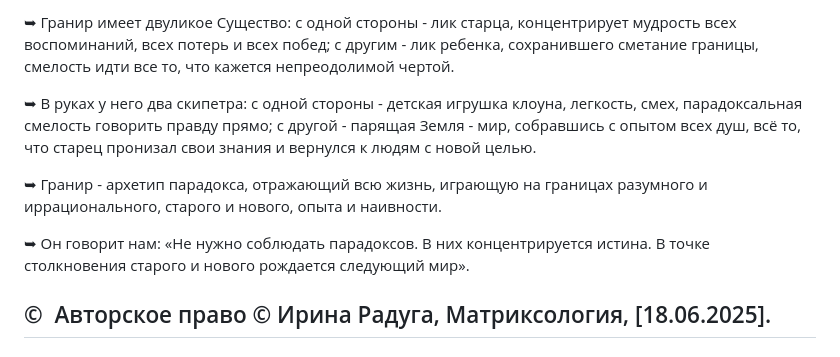
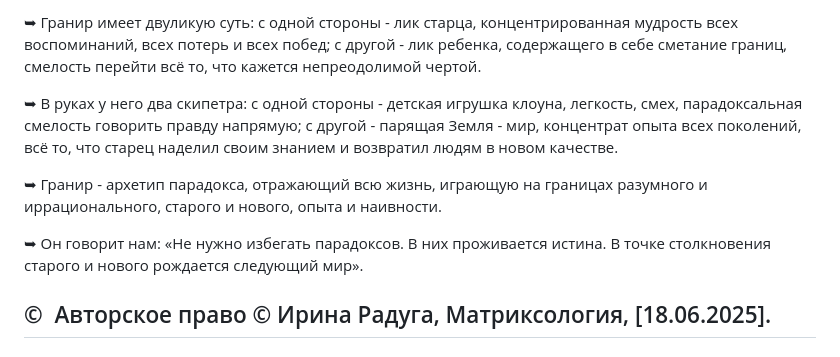
Before and after one commit to matrixologia/matrixologia.github.io, a Markdown page: granir.md, the part around one of its changes. Rendered like a GitHub page.

```diff
--- a/granir.md
+++ b/granir.md
@@ -90,12 +90,12 @@
 
 
-➥ Гранир имеет двуликое Существо: с одной стороны - лик старца, концентрирует мудрость всех воспоминаний, всех потерь и всех побед; с другим - лик ребенка, сохранившего сметание границы, смелость идти все то, что кажется непреодолимой чертой.
+➥ Гранир имеет двуликую суть: с одной стороны - лик старца, концентрированная мудрость всех воспоминаний, всех потерь и всех побед; с другой - лик ребенка, содержащего в себе сметание границ, смелость перейти всё то, что кажется непреодолимой чертой.
 
-➥ В руках у него два скипетра: с одной стороны - детская игрушка клоуна, легкость, смех, парадоксальная смелость говорить правду прямо; с другой - парящая Земля - мир, собравшись с опытом всех душ, всё то, что старец пронизал свои знания и вернулся к людям с новой целью.
+➥ В руках у него два скипетра: с одной стороны - детская игрушка клоуна, легкость, смех, парадоксальная смелость говорить правду напрямую; с другой - парящая Земля - мир, концентрат опыта всех поколений, всё то, что старец наделил своим знанием и возвратил людям в новом качестве.
 
 ➥ Гранир - архетип парадокса, отражающий всю жизнь, играющую на границах разумного и иррационального, старого и нового, опыта и наивности.
 
-➥ Он говорит нам: «Не нужно соблюдать парадоксов. В них концентрируется истина. В точке столкновения старого и нового рождается следующий мир».
+➥ Он говорит нам: «Не нужно избегать парадоксов. В них проживается истина. В точке столкновения старого и нового рождается следующий мир».
 
 
 
```
Also changed, not shown: other parts of granir.md (+13 -13 lines).
